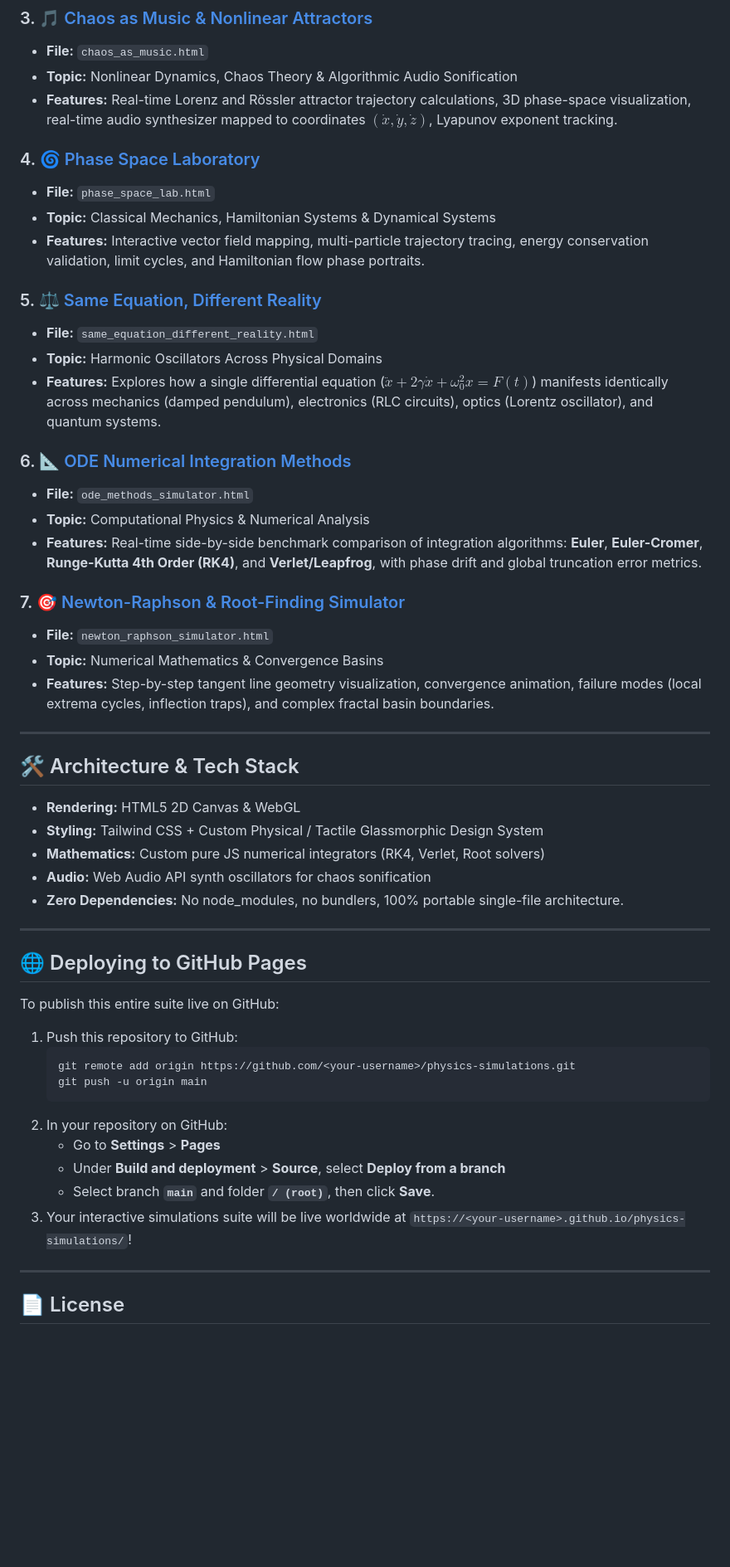
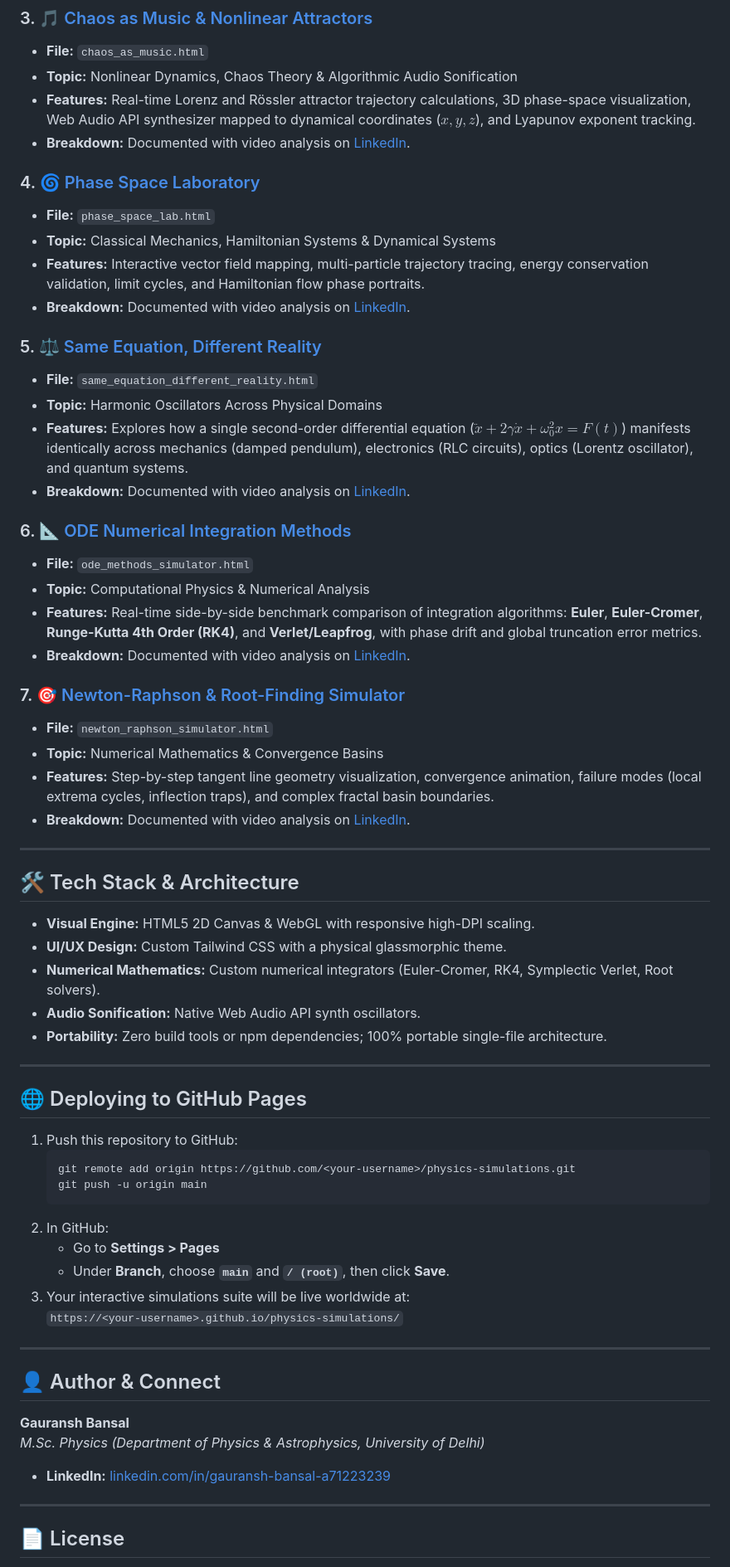
Before and after one commit to gauranshbansal/physics_simulations, a Markdown page: README.md, the part around one of its changes. Shown at 83% size. Drawn GitHub-style; blank space fills up the shorter version.

Commit message:
docs: update README with authentic AI-augmented workflow and video breakdown links

````diff
--- a/README.md
+++ b/README.md
@@ -33,53 +66,65 @@ python -m http.server 8000
 ### 3. 🎵 [Chaos as Music & Nonlinear Attractors](chaos_as_music.html)
 * **File:** `chaos_as_music.html`
 * **Topic:** Nonlinear Dynamics, Chaos Theory & Algorithmic Audio Sonification
-* **Features:** Real-time Lorenz and Rössler attractor trajectory calculations, 3D phase-space visualization, real-time audio synthesizer mapped to coordinates $(\dot{x}, \dot{y}, \dot{z})$, Lyapunov exponent tracking.
+* **Features:** Real-time Lorenz and Rössler attractor trajectory calculations, 3D phase-space visualization, Web Audio API synthesizer mapped to dynamical coordinates ($x, y, z$), and Lyapunov exponent tracking.
+* **Breakdown:** Documented with video analysis on [LinkedIn](https://www.linkedin.com/in/gauransh-bansal-a71223239/).
 
 ### 4. 🌀 [Phase Space Laboratory](phase_space_lab.html)
 * **File:** `phase_space_lab.html`
 * **Topic:** Classical Mechanics, Hamiltonian Systems & Dynamical Systems
 * **Features:** Interactive vector field mapping, multi-particle trajectory tracing, energy conservation validation, limit cycles, and Hamiltonian flow phase portraits.
+* **Breakdown:** Documented with video analysis on [LinkedIn](https://www.linkedin.com/in/gauransh-bansal-a71223239/).
 
 ### 5. ⚖️ [Same Equation, Different Reality](same_equation_different_reality.html)
 * **File:** `same_equation_different_reality.html`
 * **Topic:** Harmonic Oscillators Across Physical Domains
-* **Features:** Explores how a single differential equation ($\ddot{x} + 2\gamma\dot{x} + \omega_0^2 x = F(t)$) manifests identically across mechanics (damped pendulum), electronics (RLC circuits), optics (Lorentz oscillator), and quantum systems.
+* **Features:** Explores how a single second-order differential equation ($\ddot{x} + 2\gamma\dot{x} + \omega_0^2 x = F(t)$) manifests identically across mechanics (damped pendulum), electronics (RLC circuits), optics (Lorentz oscillator), and quantum systems.
+* **Breakdown:** Documented with video analysis on [LinkedIn](https://www.linkedin.com/in/gauransh-bansal-a71223239/).
 
 ### 6. 📐 [ODE Numerical Integration Methods](ode_methods_simulator.html)
 * **File:** `ode_methods_simulator.html`
 * **Topic:** Computational Physics & Numerical Analysis
 * **Features:** Real-time side-by-side benchmark comparison of integration algorithms: **Euler**, **Euler-Cromer**, **Runge-Kutta 4th Order (RK4)**, and **Verlet/Leapfrog**, with phase drift and global truncation error metrics.
+* **Breakdown:** Documented with video analysis on [LinkedIn](https://www.linkedin.com/in/gauransh-bansal-a71223239/).
 
 ### 7. 🎯 [Newton-Raphson & Root-Finding Simulator](newton_raphson_simulator.html)
 * **File:** `newton_raphson_simulator.html`
 * **Topic:** Numerical Mathematics & Convergence Basins
 * **Features:** Step-by-step tangent line geometry visualization, convergence animation, failure modes (local extrema cycles, inflection traps), and complex fractal basin boundaries.
+* **Breakdown:** Documented with video analysis on [LinkedIn](https://www.linkedin.com/in/gauransh-bansal-a71223239/).
 
 ---
 
-## 🛠️ Architecture & Tech Stack
+## 🛠️ Tech Stack & Architecture
 
-* **Rendering:** HTML5 2D Canvas & WebGL
-* **Styling:** Tailwind CSS + Custom Physical / Tactile Glassmorphic Design System
-* **Mathematics:** Custom pure JS numerical integrators (RK4, Verlet, Root solvers)
-* **Audio:** Web Audio API synth oscillators for chaos sonification
-* **Zero Dependencies:** No node_modules, no bundlers, 100% portable single-file architecture.
+* **Visual Engine:** HTML5 2D Canvas & WebGL with responsive high-DPI scaling.
+* **UI/UX Design:** Custom Tailwind CSS with a physical glassmorphic theme.
+* **Numerical Mathematics:** Custom numerical integrators (Euler-Cromer, RK4, Symplectic Verlet, Root solvers).
+* **Audio Sonification:** Native Web Audio API synth oscillators.
+* **Portability:** Zero build tools or npm dependencies; 100% portable single-file architecture.
 
 ---
 
 ## 🌐 Deploying to GitHub Pages
 
-To publish this entire suite live on GitHub:
 1. Push this repository to GitHub:
    ```bash
    git remote add origin https://github.com/<your-username>/physics-simulations.git
    git push -u origin main
    ```
-2. In your repository on GitHub:
-   * Go to **Settings** > **Pages**
-   * Under **Build and deployment** > **Source**, select **Deploy from a branch**
-   * Select branch **`main`** and folder **`/ (root)`**, then click **Save**.
-3. Your interactive simulations suite will be live worldwide at `https://<your-username>.github.io/physics-simulations/`!
+2. In GitHub:
+   * Go to **Settings > Pages**
+   * Under **Branch**, choose **`main`** and **`/ (root)`**, then click **Save**.
+3. Your interactive simulations suite will be live worldwide at:
+   `https://<your-username>.github.io/physics-simulations/`
+
+---
+
+## 👤 Author & Connect
+
+**Gauransh Bansal**
+*M.Sc. Physics (Department of Physics & Astrophysics, University of Delhi)*
+* **LinkedIn:** [linkedin.com/in/gauransh-bansal-a71223239](https://www.linkedin.com/in/gauransh-bansal-a71223239/)
 
 ---
 
````
Also changed, not shown: other parts of README.md (+40 -7 lines).
